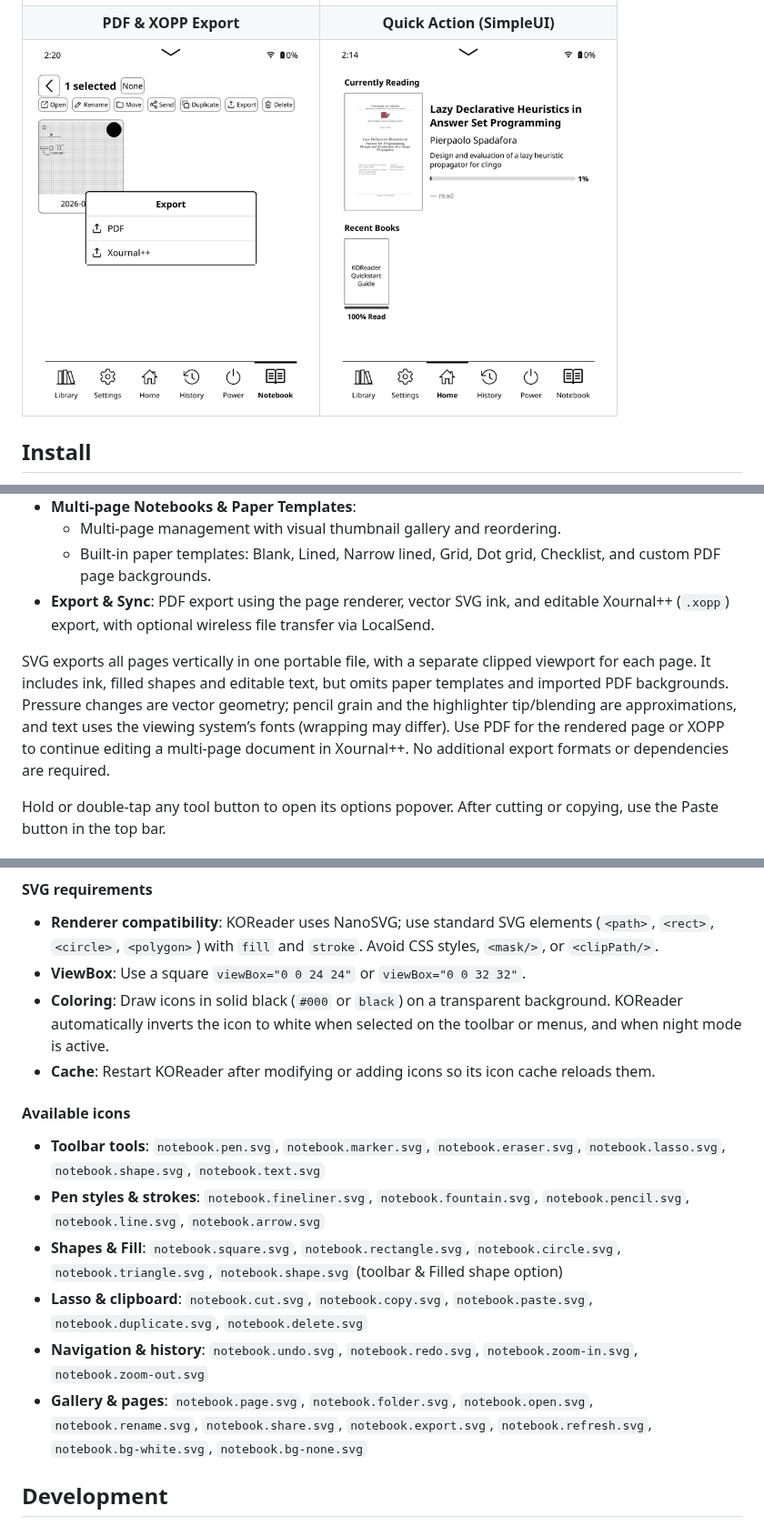
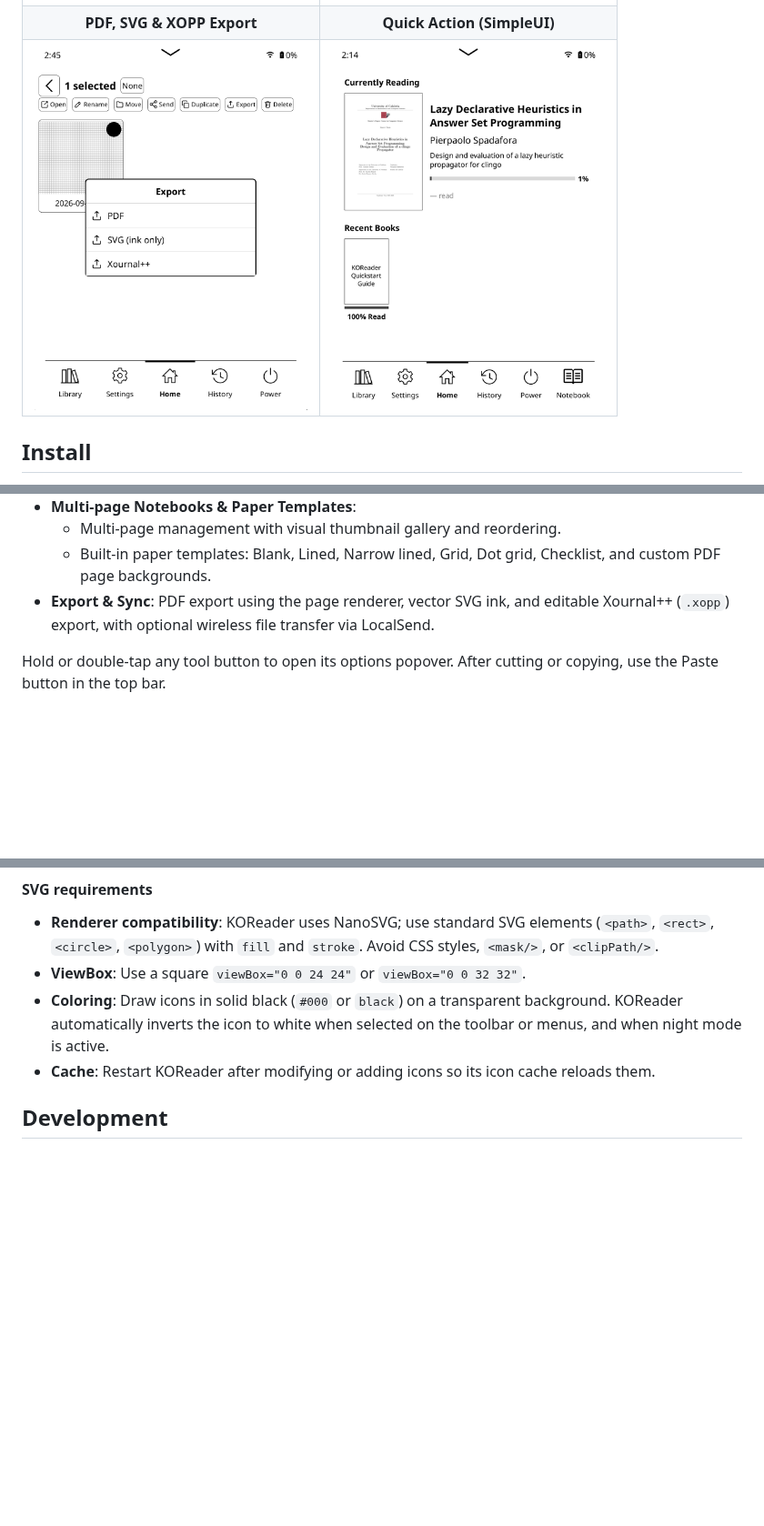
Before and after one commit to pierspad/notebook.koplugin, a Markdown page: README.md, 3 parts joined by grey strips. Shown at 91% size. GitHub-like rendering; pictures changed too: docs/images/export.png; blank space fills up the shorter version.

Commit message:
updated readme [skip ci]

```diff
--- a/README.md
+++ b/README.md
@@ -12,7 +12,7 @@ other stylus-capable e-ink devices. It does not patch KOReader.
 | <img src="docs/images/gallery.png" width="300" alt="Notebooks Gallery" /> | <img src="docs/images/drawing.png" width="300" alt="Drawing and Stylus Tools" /> |
 | **Pen Options & Color Palette** | **Paper Templates** |
 | <img src="docs/images/colored_pen.png" width="300" alt="Pen Options and Color Palette" /> | <img src="docs/images/templates.png" width="300" alt="Paper Templates" /> |
-| **PDF & XOPP Export** | **Quick Action (SimpleUI)** |
+| **PDF, SVG & XOPP Export** | **Quick Action (SimpleUI)** |
 | <img src="docs/images/export.png" width="300" alt="Export Formats" /> | <img src="docs/images/home.png" width="300" alt="Quick Action in SimpleUI" /> |
 
 ## Install
@@ -65,14 +65,6 @@ marker file) and reopen Notebook to stop logging. You can then delete both log f
   - Built-in paper templates: Blank, Lined, Narrow lined, Grid, Dot grid, Checklist, and custom PDF page backgrounds.
 - **Export & Sync**: PDF export using the page renderer, vector SVG ink, and editable Xournal++ (`.xopp`) export, with optional wireless file transfer via LocalSend.
 
-SVG exports all pages vertically in one portable file, with a separate clipped
-viewport for each page. It includes ink, filled shapes and editable text, but
-omits paper templates and imported PDF backgrounds. Pressure changes are
-vector geometry; pencil grain and the highlighter tip/blending are approximations, and
-text uses the viewing system’s fonts (wrapping may differ). Use PDF for the
-rendered page or XOPP to continue editing a multi-page document in Xournal++.
-No additional export formats or dependencies are required.
-
 Hold or double-tap any tool button to open its options popover. After cutting or copying, use the Paste button in the top bar.
 
 ### Custom icons
@@ -93,15 +85,6 @@ On startup, Notebook automatically synchronizes its bundled icons into the KORea
 - **ViewBox**: Use a square `viewBox="0 0 24 24"` or `viewBox="0 0 32 32"`.
 - **Coloring**: Draw icons in solid black (`#000` or `black`) on a transparent background. KOReader automatically inverts the icon to white when selected on the toolbar or menus, and when night mode is active.
 - **Cache**: Restart KOReader after modifying or adding icons so its icon cache reloads them.
-
-#### Available icons
-
-- **Toolbar tools**: `notebook.pen.svg`, `notebook.marker.svg`, `notebook.eraser.svg`, `notebook.lasso.svg`, `notebook.shape.svg`, `notebook.text.svg`
-- **Pen styles & strokes**: `notebook.fineliner.svg`, `notebook.fountain.svg`, `notebook.pencil.svg`, `notebook.line.svg`, `notebook.arrow.svg`
-- **Shapes & Fill**: `notebook.square.svg`, `notebook.rectangle.svg`, `notebook.circle.svg`, `notebook.triangle.svg`, `notebook.shape.svg` (toolbar & Filled shape option)
-- **Lasso & clipboard**: `notebook.cut.svg`, `notebook.copy.svg`, `notebook.paste.svg`, `notebook.duplicate.svg`, `notebook.delete.svg`
-- **Navigation & history**: `notebook.undo.svg`, `notebook.redo.svg`, `notebook.zoom-in.svg`, `notebook.zoom-out.svg`
-- **Gallery & pages**: `notebook.page.svg`, `notebook.folder.svg`, `notebook.open.svg`, `notebook.rename.svg`, `notebook.share.svg`, `notebook.export.svg`, `notebook.refresh.svg`, `notebook.bg-white.svg`, `notebook.bg-none.svg`
 
 ## Development
 
```
